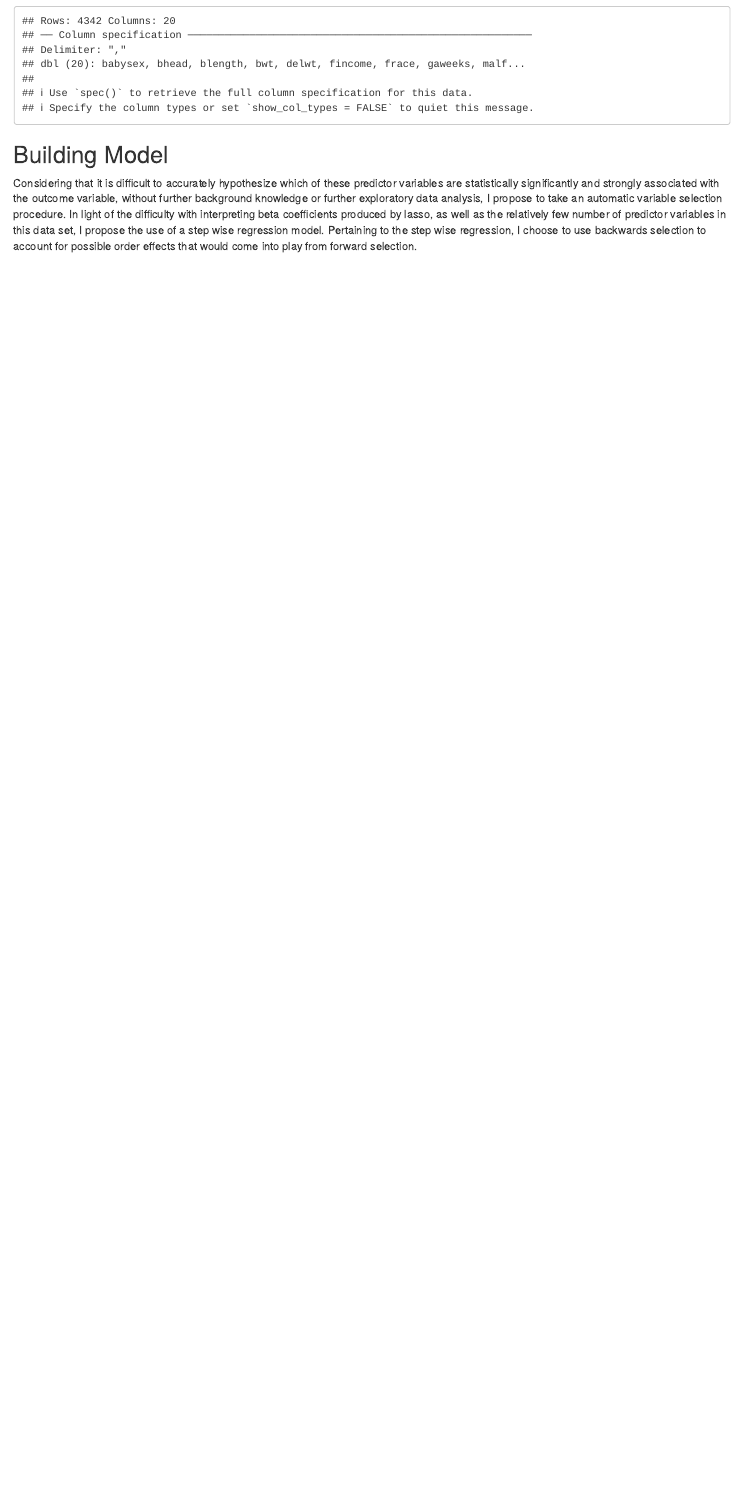
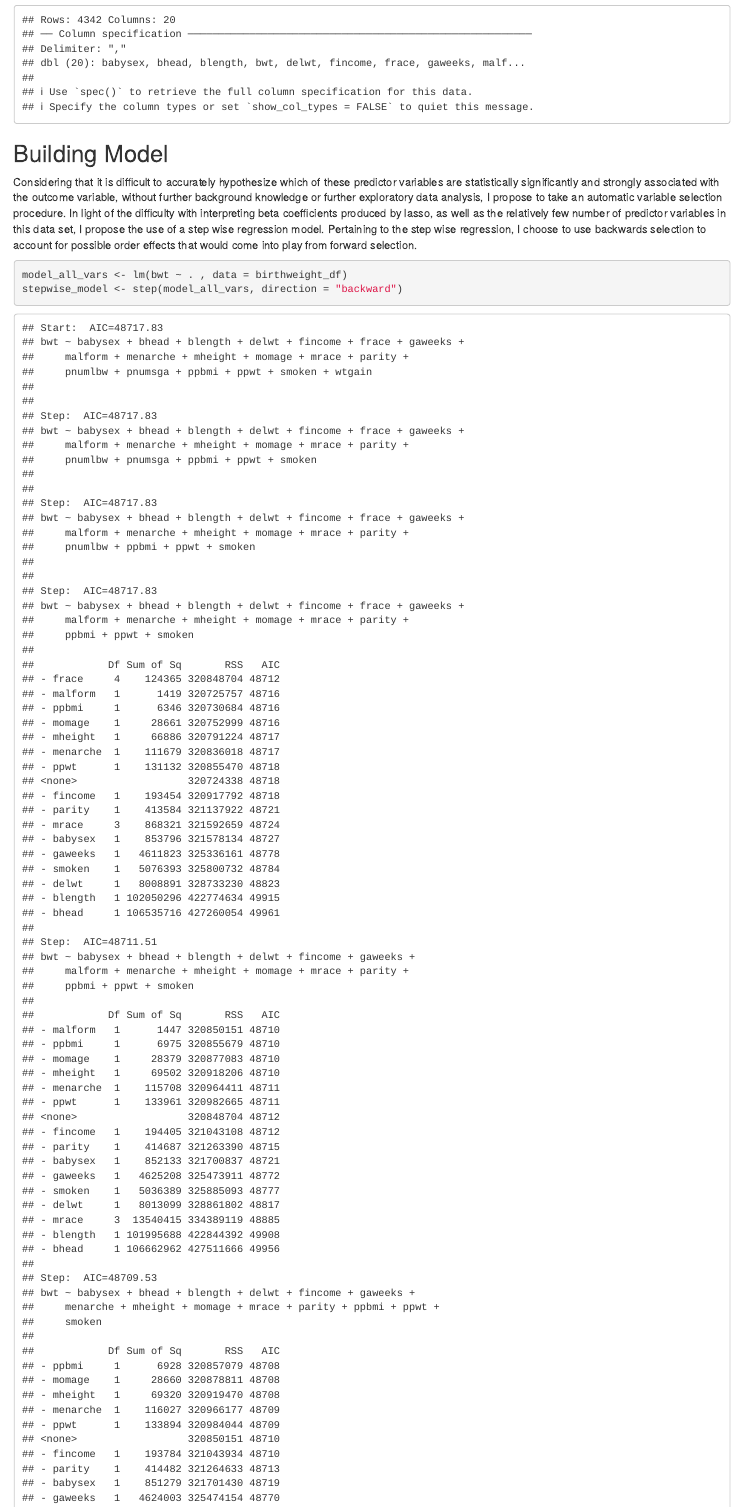
Before and after one commit to jlin634/P8105_hw6_jl7035, an R Markdown document (P8105_hw6_jl7035.Rmd): the page in a window 1100 px wide, from 4440 px down. Rendered offline with R 4.5, knitr and Pandoc, with nearby package versions; some code elsewhere in the file could not run offline; column names are cleaned by a stand-in for the janitor package.

Commit message:
build stepwise model

````diff
--- a/P8105_hw6_jl7035.Rmd
+++ b/P8105_hw6_jl7035.Rmd
@@ -219,4 +218,5 @@ possible order effects that would come into play from forward selection.
 
 
 ```{r}
-
+model_all_vars <- lm(bwt ~ . , data = birthweight_df)
+stepwise_model <- step(model_all_vars, direction = "backward")
````
Also changed, not shown: P8105_hw6_jl7035.Rmd (2 more changed lines).
